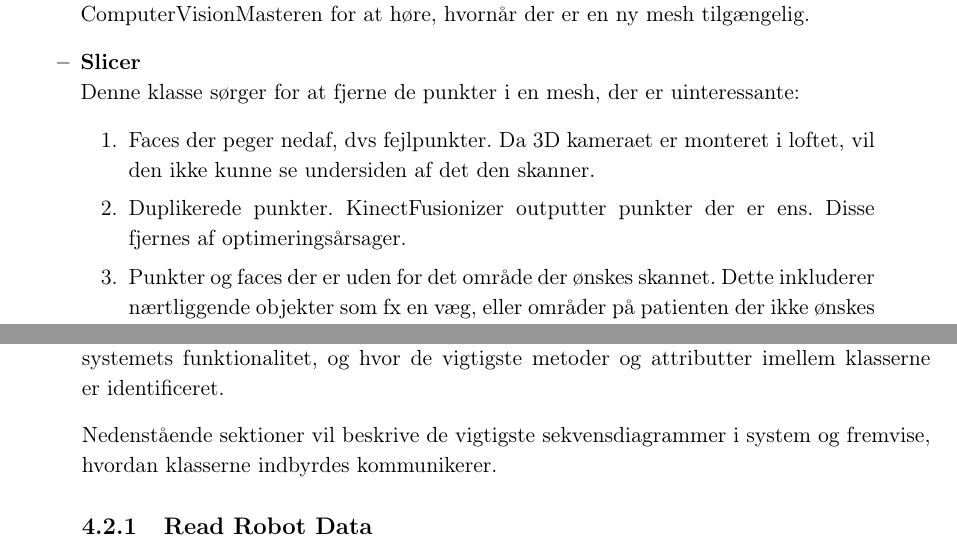
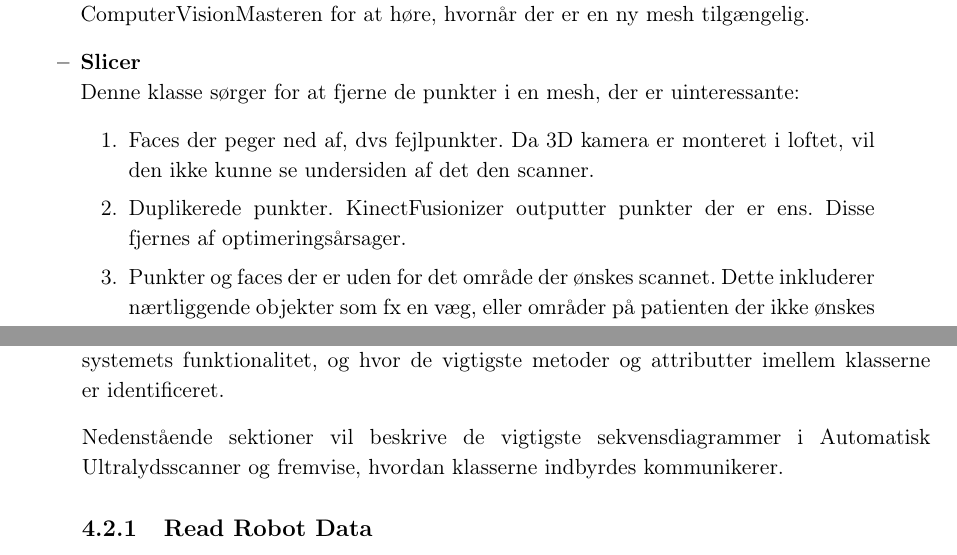
Before and after one commit to zeroregard/Automatic-Sonography, a LaTeX book (Rapportskrivning/LaTeX/Udviklingsdokument.tex, which reads Rapportskrivning/LaTeX/ufiler/Systemdesign.tex): two parts of pages 14 and 21 of 31, joined at a grey line, cut so that both start at the same text. Compiled offline with pdfLaTeX.

Commit message:
små rettelser.

```diff
--- a/Rapportskrivning/LaTeX/ufiler/Systemdesign.tex
+++ b/Rapportskrivning/LaTeX/ufiler/Systemdesign.tex
@@ -43,9 +43,9 @@ Andre klasser kan subscribe til ComputerVisionMasteren for at høre, hvornår de
 \item{\textbf{Slicer}}\newline
 Denne klasse sørger for at fjerne de punkter i en mesh, der er uinteressante:
 \begin{enumerate}
-\item{Faces der peger nedaf, dvs fejlpunkter. Da 3D kameraet er monteret i loftet, vil den ikke kunne se undersiden af det den skanner.}
+\item{Faces der peger ned af, dvs fejlpunkter. Da 3D kamera er monteret i loftet, vil den ikke kunne se undersiden af det den scanner.}
 \item{Duplikerede punkter. KinectFusionizer outputter punkter der er ens. Disse fjernes af optimeringsårsager.}
-\item{Punkter og faces der er uden for det område der ønskes skannet. Dette inkluderer nærtliggende objekter som fx en væg, eller områder på patienten der ikke ønskes skannet.}
+\item{Punkter og faces der er uden for det område der ønskes scannet. Dette inkluderer nærtliggende objekter som fx en væg, eller områder på patienten der ikke ønskes scannet.}
 \end{enumerate}
 \end{itemize}
 
@@ -184,7 +184,7 @@ Denne klasse skriver binær data ud på Robotarms IP gennem modbus-protokollen.
 \section{Sekvensdiagrammer}
 Der er på baggrund af klassediagrammerne lavet sekvensdiagrammer, som beskriver systemets funktionalitet, og hvor de vigtigste metoder og attributter imellem klasserne er identificeret.
 
-Nedenstående sektioner vil beskrive de vigtigste sekvensdiagrammer i system og fremvise, hvordan klasserne indbyrdes kommunikerer.
+Nedenstående sektioner vil beskrive de vigtigste sekvensdiagrammer i Automatisk Ultralydsscanner og fremvise, hvordan klasserne indbyrdes kommunikerer.
 
 \subsection{Read Robot Data}
 Reader initieres med en IP, hvor den skal lytte på.
```
Also changed, not shown: Rapportskrivning/LaTeX/ufiler/Systemdesign.tex (12 more changed lines).
